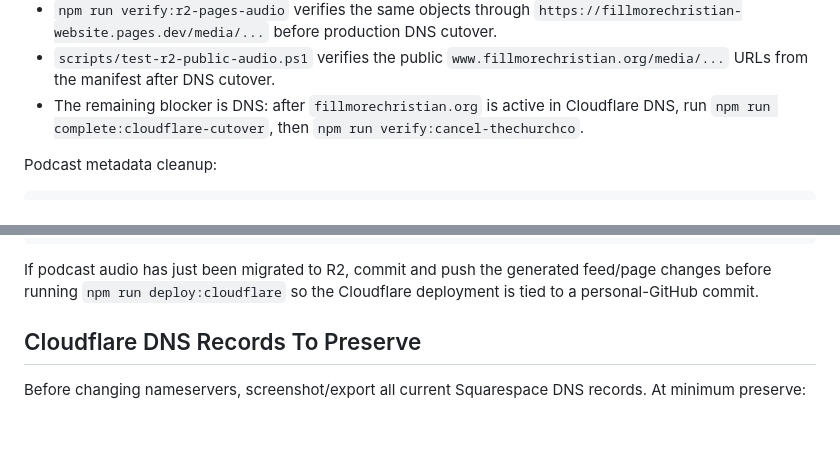
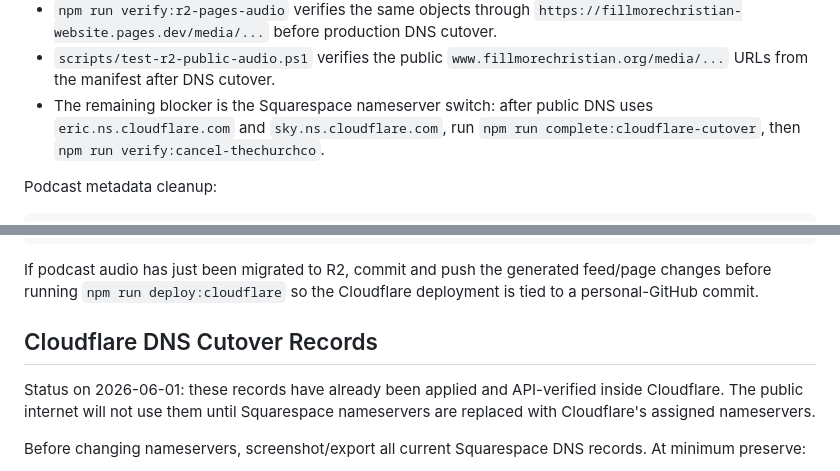
Before and after one commit to wakefieldhare-collab/fillmorechristian-website, a Markdown page: MIGRATION-RUNBOOK.md, 2 parts joined by grey strips. Drawn GitHub-style; blank space fills up the shorter version.

```diff
--- a/MIGRATION-RUNBOOK.md
+++ b/MIGRATION-RUNBOOK.md
@@ -126,7 +127,7 @@ R2 preparation status on 2026-06-01:
 - `scripts/test-r2-audio-upload.ps1 -Bucket fillmore-christian-sermons -All -VerifyHashes` downloaded and SHA-256 verified all 70 R2 objects after upload.
 - `npm run verify:r2-pages-audio` verifies the same objects through `https://fillmorechristian-website.pages.dev/media/...` before production DNS cutover.
 - `scripts/test-r2-public-audio.ps1` verifies the public `www.fillmorechristian.org/media/...` URLs from the manifest after DNS cutover.
-- The remaining blocker is DNS: after `fillmorechristian.org` is active in Cloudflare DNS, run `npm run complete:cloudflare-cutover`, then `npm run verify:cancel-thechurchco`.
+- The remaining blocker is the Squarespace nameserver switch: after public DNS uses `eric.ns.cloudflare.com` and `sky.ns.cloudflare.com`, run `npm run complete:cloudflare-cutover`, then `npm run verify:cancel-thechurchco`.
 
 Podcast metadata cleanup:
 
@@ -244,7 +245,9 @@ That command refuses the work GitHub owner, requires a clean working tree by def
 
 If podcast audio has just been migrated to R2, commit and push the generated feed/page changes before running `npm run deploy:cloudflare` so the Cloudflare deployment is tied to a personal-GitHub commit.
 
-## Cloudflare DNS Records To Preserve
+## Cloudflare DNS Cutover Records
+
+Status on 2026-06-01: these records have already been applied and API-verified inside Cloudflare. The public internet will not use them until Squarespace nameservers are replaced with Cloudflare's assigned nameservers.
 
 Before changing nameservers, screenshot/export all current Squarespace DNS records. At minimum preserve:
 
```
Also changed, not shown: other parts of MIGRATION-RUNBOOK.md (+11 -10 lines), SETUP-GUIDE.md (+6 -5 lines).
